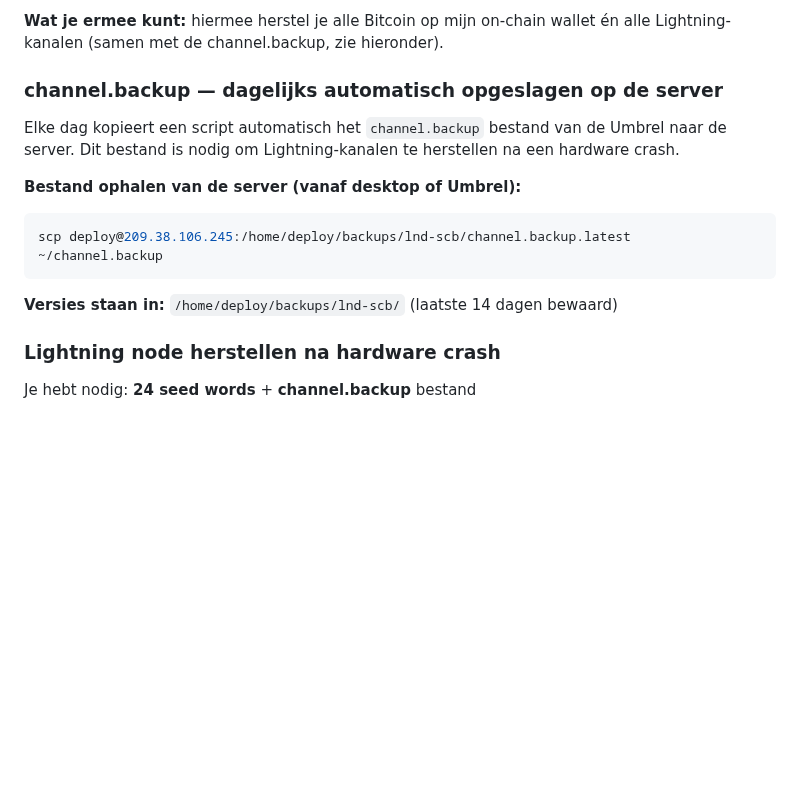
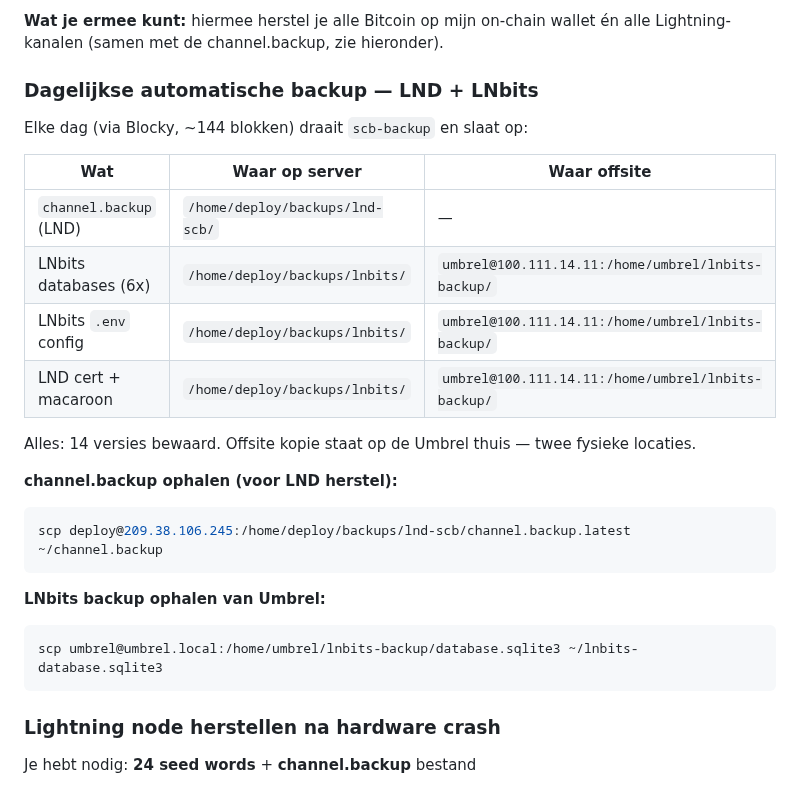
Before and after one commit to Goosie/systemsetup, a Markdown page: whenidie.md, the part around the change. Drawn GitHub-style; blank space fills up the shorter version.

Commit message:
docs: whenidie.md gesynchroniseerd

````diff
--- a/whenidie.md
+++ b/whenidie.md
@@ -139,16 +139,28 @@ De 24 woorden voor mijn Lightning node liggen fysiek opgeschreven op een veilige
 
 **Wat je ermee kunt:** hiermee herstel je alle Bitcoin op mijn on-chain wallet én alle Lightning-kanalen (samen met de channel.backup, zie hieronder).
 
-### channel.backup — dagelijks automatisch opgeslagen op de server
+### Dagelijkse automatische backup — LND + LNbits
 
-Elke dag kopieert een script automatisch het `channel.backup` bestand van de Umbrel naar de server. Dit bestand is nodig om Lightning-kanalen te herstellen na een hardware crash.
+Elke dag (via Blocky, ~144 blokken) draait `scb-backup` en slaat op:
 
-**Bestand ophalen van de server (vanaf desktop of Umbrel):**
+| Wat | Waar op server | Waar offsite |
+|-----|---------------|-------------|
+| `channel.backup` (LND) | `/home/deploy/backups/lnd-scb/` | — |
+| LNbits databases (6x) | `/home/deploy/backups/lnbits/` | `umbrel@100.111.14.11:/home/umbrel/lnbits-backup/` |
+| LNbits `.env` config | `/home/deploy/backups/lnbits/` | `umbrel@100.111.14.11:/home/umbrel/lnbits-backup/` |
+| LND cert + macaroon | `/home/deploy/backups/lnbits/` | `umbrel@100.111.14.11:/home/umbrel/lnbits-backup/` |
+
+Alles: 14 versies bewaard. Offsite kopie staat op de Umbrel thuis — twee fysieke locaties.
+
+**channel.backup ophalen (voor LND herstel):**
 ```bash
 scp deploy@209.38.106.245:/home/deploy/backups/lnd-scb/channel.backup.latest ~/channel.backup
 ```
 
-**Versies staan in:** `/home/deploy/backups/lnd-scb/` (laatste 14 dagen bewaard)
+**LNbits backup ophalen van Umbrel:**
+```bash
+scp umbrel@umbrel.local:/home/umbrel/lnbits-backup/database.sqlite3 ~/lnbits-database.sqlite3
+```
 
 ### Lightning node herstellen na hardware crash
 
````
